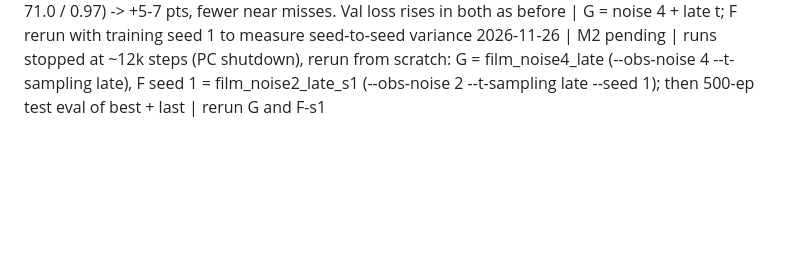
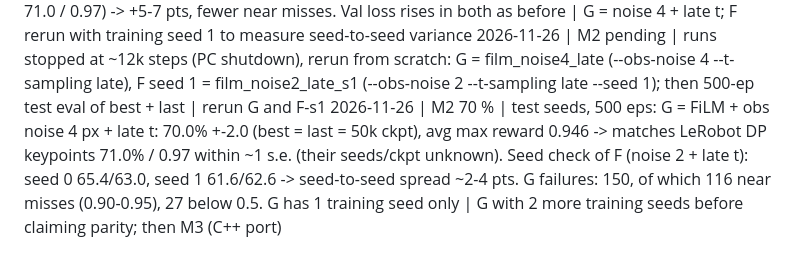
Before and after one commit to kaarima/flowpolicy-from-scratch, a Markdown page: docs/PROGRESS.md, the part around the change. Drawn GitHub-style; blank space fills up the shorter version.

```diff
--- a/docs/PROGRESS.md
+++ b/docs/PROGRESS.md
@@ -13,3 +13,4 @@ One line per session: date | milestone | result | next step
 2026-11-26 | M2 regularisation | test seeds, 500 eps (best ckpt / last 50k ckpt): FiLM 49.6% (30k) / 47.4%; + obs noise 2 px 58.4% (30k) / 58.0% -> +~10 pts, ~3.4 s.e. of the difference, real; + weight decay 0.05 40.6% (20k) / 49.0% -> no effect (its 20k pick was 50-ep selection noise). Val loss still rises in all three (0.17-0.18 @50k), even when closed-loop success improves -> val loss is a poor checkpoint selector here. Best-of-8 val error ~15-18 px for all | next from FiLM+noise2: E noise 4 px, F noise 2 + t sampling near data (t = sqrt(u))
 2026-11-26 | M2 noise + t sampling | test seeds, 500 eps (best ckpt / last 50k): FiLM+noise2 58.4/58.0; E noise 4 px 60.0 (30k)/64.6 -> small, inconsistent gain; F noise 2 + late t (t = sqrt(u), more training near the data end) 65.4 (30k)/63.0, avg max reward 0.951 (best so far; LeRobot DP keypoints 71.0 / 0.97) -> +5-7 pts, fewer near misses. Val loss rises in both as before | G = noise 4 + late t; F rerun with training seed 1 to measure seed-to-seed variance
 2026-11-26 | M2 pending | runs stopped at ~12k steps (PC shutdown), rerun from scratch: G = film_noise4_late (--obs-noise 4 --t-sampling late), F seed 1 = film_noise2_late_s1 (--obs-noise 2 --t-sampling late --seed 1); then 500-ep test eval of best + last | rerun G and F-s1
+2026-11-26 | M2 70 % | test seeds, 500 eps: G = FiLM + obs noise 4 px + late t: 70.0% +-2.0 (best = last = 50k ckpt), avg max reward 0.946 -> matches LeRobot DP keypoints 71.0% / 0.97 within ~1 s.e. (their seeds/ckpt unknown). Seed check of F (noise 2 + late t): seed 0 65.4/63.0, seed 1 61.6/62.6 -> seed-to-seed spread ~2-4 pts. G failures: 150, of which 116 near misses (0.90-0.95), 27 below 0.5. G has 1 training seed only | G with 2 more training seeds before claiming parity; then M3 (C++ port)
```
Also changed, not shown: README.md (+32 -9 lines), docs/media/m2_film_noise4_late.gif (added), docs/media/m2_runs_all.png (added).
